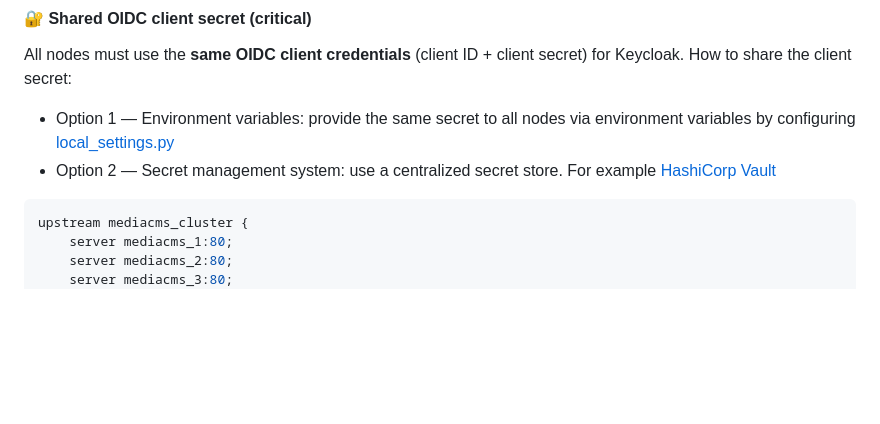
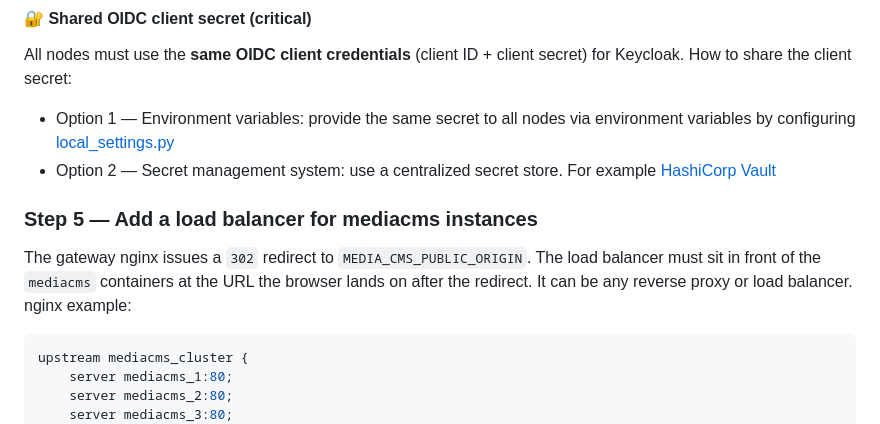
Before and after one commit to ulcheyev/case-study-record-manager-deployment, a Markdown page: docs/SCALE.md, the part around the change. Drawn GitHub-style; blank space fills up the shorter version.

Commit message:
[fix] step 5 description missed

````diff
--- a/docs/SCALE.md
+++ b/docs/SCALE.md
@@ -157,6 +157,11 @@ How to share the client secret:
 * Option 1 — Environment variables: provide the same secret to all nodes via environment variables by configuring [local_settings.py](../configs/mediacms/local_settings.py)
 * Option 2 — Secret management system: use a centralized secret store. For example [HashiCorp Vault](https://www.hashicorp.com/en/products/vault)
 
+### Step 5 — Add a load balancer for mediacms instances
+
+The gateway nginx issues a `302` redirect to `MEDIA_CMS_PUBLIC_ORIGIN`.
+The load balancer must sit in front of the `mediacms` containers at the URL the browser lands on after the redirect.
+It can be any reverse proxy or load balancer. nginx example:
 
 ```nginx
 upstream mediacms_cluster {
````
